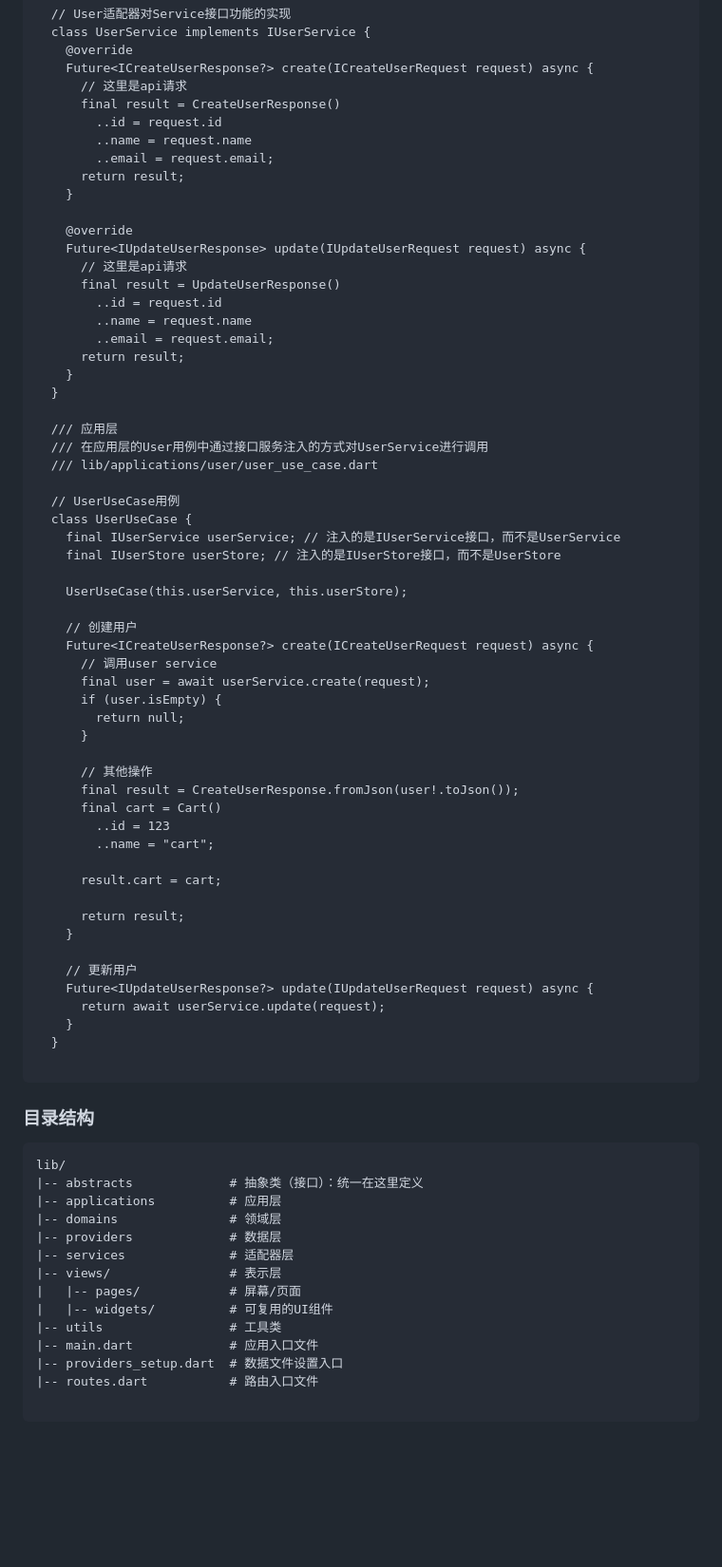
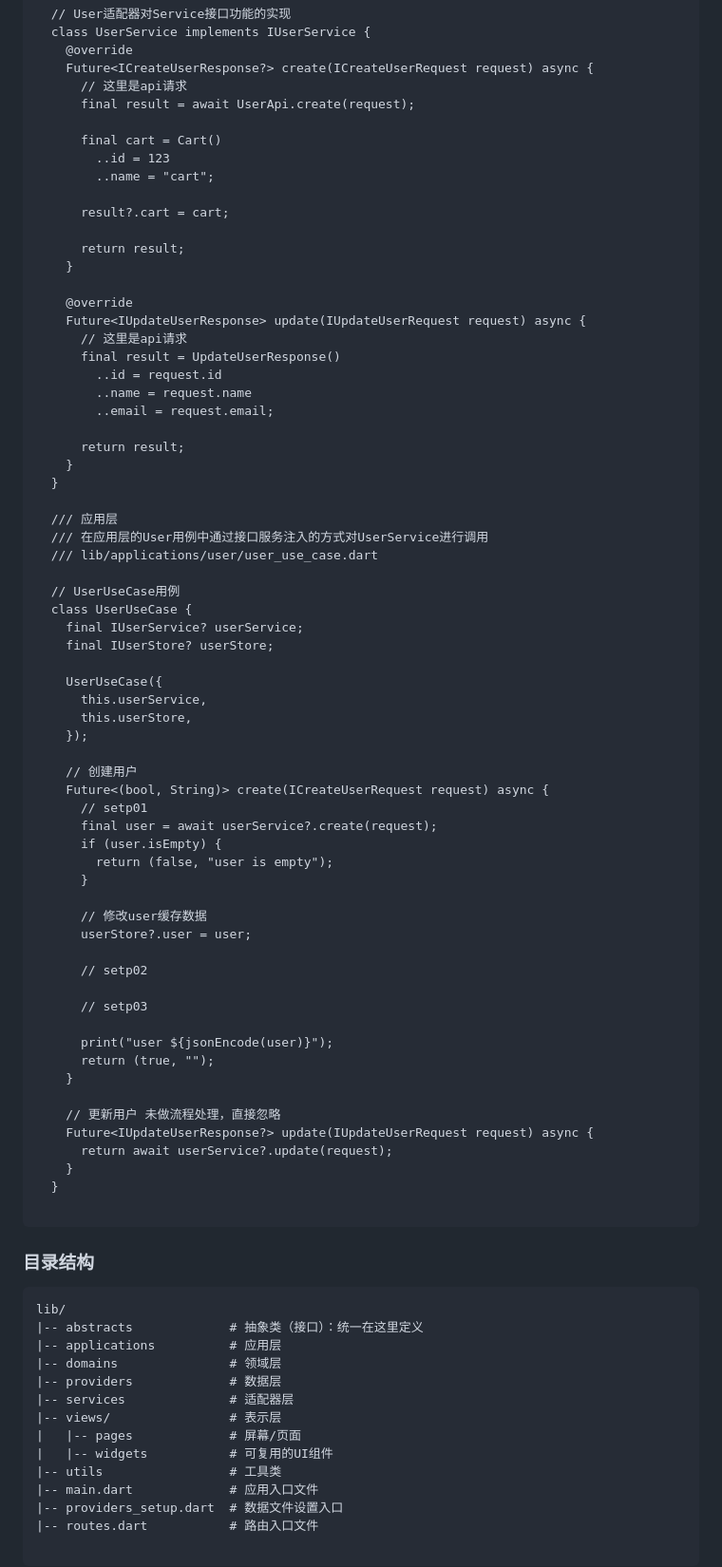
Before and after one commit to sj-distributor/flutter_temp, a Markdown page: README.md, the part around the change. Shown at 95% size. Rendered like a GitHub page; blank space fills up the shorter version.

Commit message:
修改README.md文件内容

```diff
--- a/README.md
+++ b/README.md
@@ -55,10 +55,14 @@
     @override
     Future<ICreateUserResponse?> create(ICreateUserRequest request) async {
       // 这里是api请求
-      final result = CreateUserResponse()
-        ..id = request.id
-        ..name = request.name
-        ..email = request.email;
+      final result = await UserApi.create(request);
+
+      final cart = Cart()
+        ..id = 123
+        ..name = "cart";
+
+      result?.cart = cart;
+
       return result;
     }
 
@@ -69,6 +73,7 @@
         ..id = request.id
         ..name = request.name
         ..email = request.email;
+
       return result;
     }
   }
@@ -79,33 +84,36 @@
 
   // UserUseCase用例
   class UserUseCase {
-    final IUserService userService; // 注入的是IUserService接口，而不是UserService
-    final IUserStore userStore; // 注入的是IUserStore接口，而不是UserStore
+    final IUserService? userService;
+    final IUserStore? userStore;
 
-    UserUseCase(this.userService, this.userStore);
+    UserUseCase({
+      this.userService,
+      this.userStore,
+    });
 
     // 创建用户
-    Future<ICreateUserResponse?> create(ICreateUserRequest request) async {
-      // 调用user service
-      final user = await userService.create(request);
+    Future<(bool, String)> create(ICreateUserRequest request) async {
+      // setp01
+      final user = await userService?.create(request);
       if (user.isEmpty) {
-        return null;
+        return (false, "user is empty");
       }
 
-      // 其他操作
-      final result = CreateUserResponse.fromJson(user!.toJson());
-      final cart = Cart()
-        ..id = 123
-        ..name = "cart";
+      // 修改user缓存数据
+      userStore?.user = user;
 
-      result.cart = cart;
+      // setp02
 
-      return result;
+      // setp03
+
+      print("user ${jsonEncode(user)}");
+      return (true, "");
     }
 
-    // 更新用户
+    // 更新用户 未做流程处理，直接忽略
     Future<IUpdateUserResponse?> update(IUpdateUserRequest request) async {
-      return await userService.update(request);
+      return await userService?.update(request);
     }
   }
 
@@ -120,8 +128,8 @@ lib/
 |-- providers             # 数据层
 |-- services              # 适配器层
 |-- views/                # 表示层
-|   |-- pages/            # 屏幕/页面
-|   |-- widgets/          # 可复用的UI组件
+|   |-- pages             # 屏幕/页面
+|   |-- widgets           # 可复用的UI组件
 |-- utils                 # 工具类
 |-- main.dart             # 应用入口文件
 |-- providers_setup.dart  # 数据文件设置入口
```
